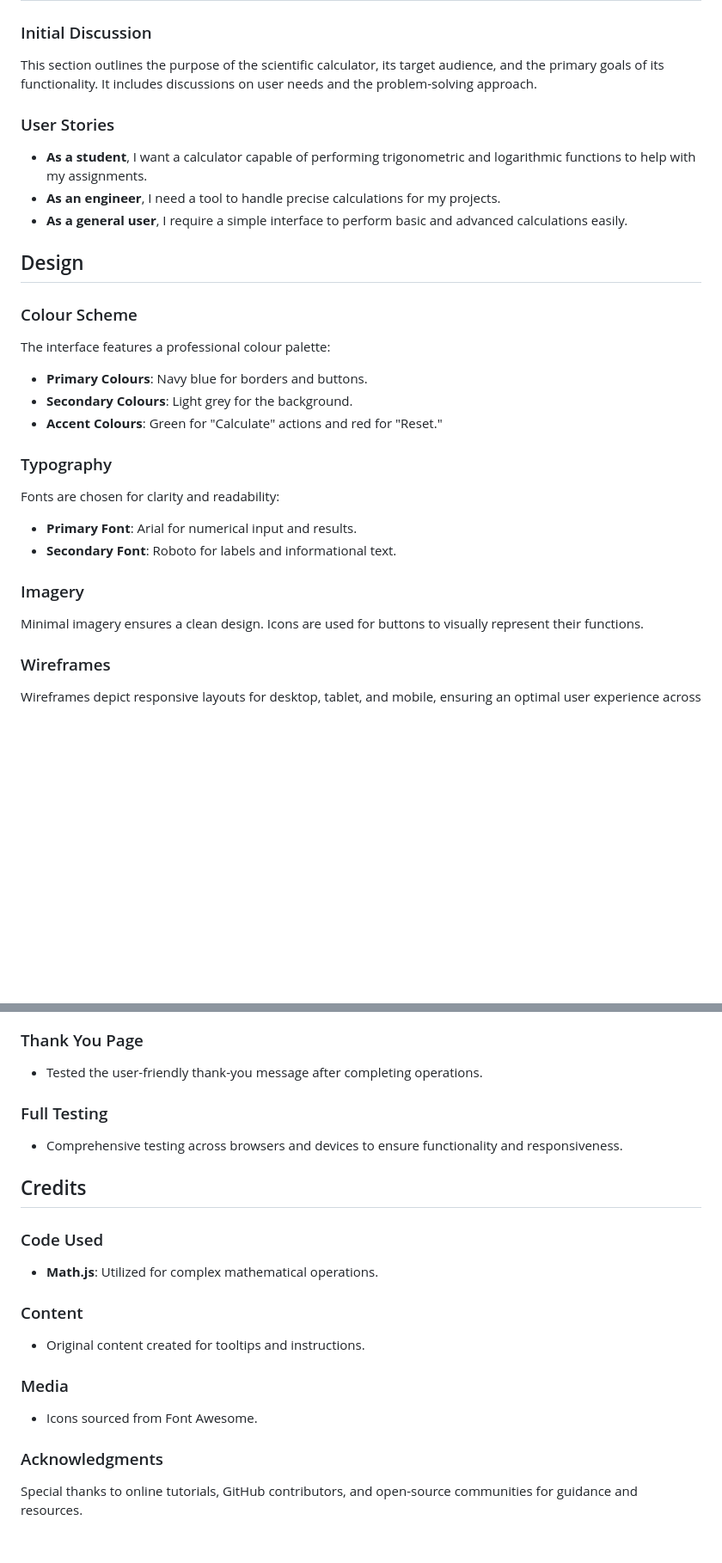
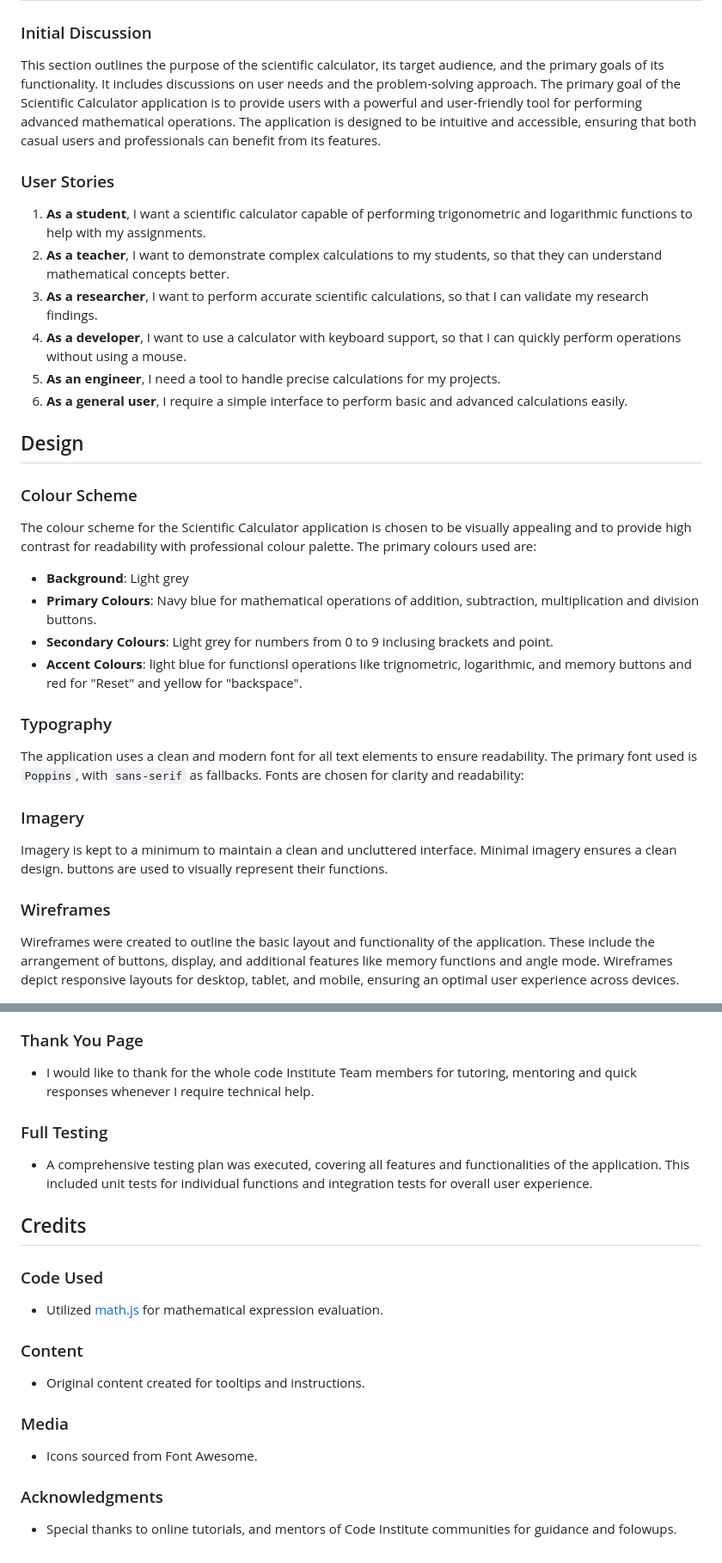
Before and after one commit to yohannes2025/project-2-scientific-calculator, a Markdown page: README.md, 2 parts joined by grey strips. Shown at 86% size. GitHub-like rendering; blank space fills up the shorter version.

```diff
--- a/README.md
+++ b/README.md
@@ -49,27 +49,33 @@ This Scientific Calculator application is a fully functional calculator designed
 
 ### Initial Discussion
 This section outlines the purpose of the scientific calculator, its target audience, and the primary goals of its functionality. It includes discussions on user needs and the problem-solving approach.
+The primary goal of the Scientific Calculator application is to provide users with a powerful and user-friendly tool for performing advanced mathematical operations. The application is designed to be intuitive and accessible, ensuring that both casual users and professionals can benefit from its features.
 
 ### User Stories
-- **As a student**, I want a calculator capable of performing trigonometric and logarithmic functions to help with my assignments.
-- **As an engineer**, I need a tool to handle precise calculations for my projects.
-- **As a general user**, I require a simple interface to perform basic and advanced calculations easily.
+1. **As a student**, I want a scientific calculator capable of performing trigonometric and logarithmic functions to help with my assignments.
+2. **As a teacher**, I want to demonstrate complex calculations to my students, so that they can understand mathematical concepts better.
+3. **As a researcher**, I want to perform accurate scientific calculations, so that I can validate my research findings.
+4. **As a developer**, I want to use a calculator with keyboard support, so that I can quickly perform operations without using a mouse.
+5. **As an engineer**, I need a tool to handle precise calculations for my projects.
+6. **As a general user**, I require a simple interface to perform basic and advanced calculations easily.
+
 
 ## Design
 
 ### Colour Scheme
-The interface features a professional colour palette:
-- **Primary Colours**: Navy blue for borders and buttons.
-- **Secondary Colours**: Light grey for the background.
-- **Accent Colours**: Green for "Calculate" actions and red for "Reset."
+The colour scheme for the Scientific Calculator application is chosen to be visually appealing and to provide high contrast for readability with professional colour palette. The primary colours used are:
+- **Background**: Light grey
+- **Primary Colours**: Navy blue for mathematical operations of addition, subtraction, multiplication and division buttons.
+- **Secondary Colours**: Light grey for numbers from 0 to 9 inclusing brackets and point.
+- **Accent Colours**: light blue for functionsl operations like trignometric, logarithmic, and memory buttons and red for "Reset" and yellow for "backspace".
 
 ### Typography
+The application uses a clean and modern font for all text elements to ensure readability. The primary font used is `Poppins`, with `sans-serif` as fallbacks.
 Fonts are chosen for clarity and readability:
-- **Primary Font**: Arial for numerical input and results.
-- **Secondary Font**: Roboto for labels and informational text.
 
 ### Imagery
-Minimal imagery ensures a clean design. Icons are used for buttons to visually represent their functions.
+Imagery is kept to a minimum to maintain a clean and uncluttered interface. Minimal imagery ensures a clean design. buttons are used to visually represent their functions.
 
 ### Wireframes
+Wireframes were created to outline the basic layout and functionality of the application. These include the arrangement of buttons, display, and additional features like memory functions and angle mode.
 Wireframes depict responsive layouts for desktop, tablet, and mobile, ensuring an optimal user experience across devices.
@@ -140,14 +183,15 @@ The application is live on GitHub Pages. [View live site here](#).
 
 ### Thank You Page
-- Tested the user-friendly thank-you message after completing operations.
+- I would like to thank for the whole code Institute Team members for tutoring, mentoring and quick responses whenever I require technical help.
 
 ### Full Testing
-- Comprehensive testing across browsers and devices to ensure functionality and responsiveness.
+- A comprehensive testing plan was executed, covering all features and functionalities of the application. This included unit tests for individual functions and integration tests for overall user experience.
 
 ## Credits
 
 ### Code Used
-- **Math.js**: Utilized for complex mathematical operations.
+- Utilized [math.js](https://mathjs.org/) for mathematical expression evaluation.
+
 
 ### Content
 - Original content created for tooltips and instructions.
@@ -156,4 +200,4 @@ The application is live on GitHub Pages. [View live site here](#).
 - Icons sourced from Font Awesome.
 
 ### Acknowledgments
-Special thanks to online tutorials, GitHub contributors, and open-source communities for guidance and resources.
+- Special thanks to online tutorials, and mentors of Code Institute communities for guidance and folowups.
```
Also changed, not shown: other parts of README.md (+63 -26 lines).
